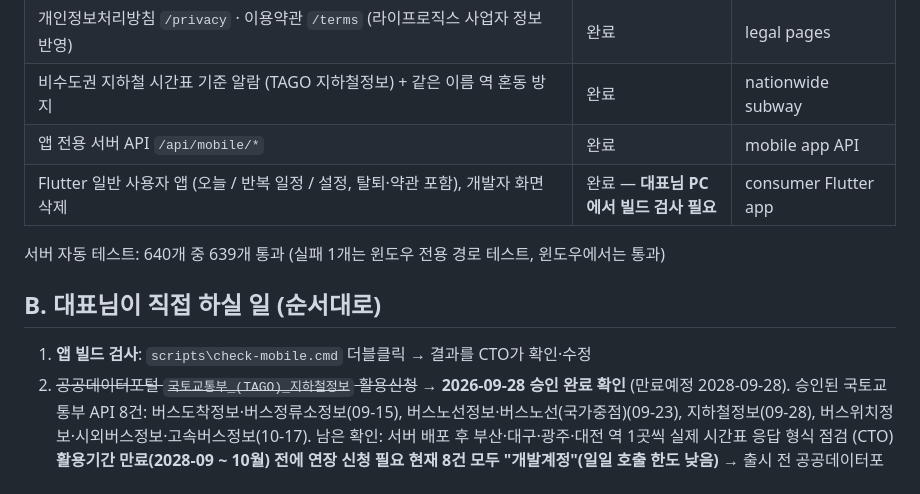
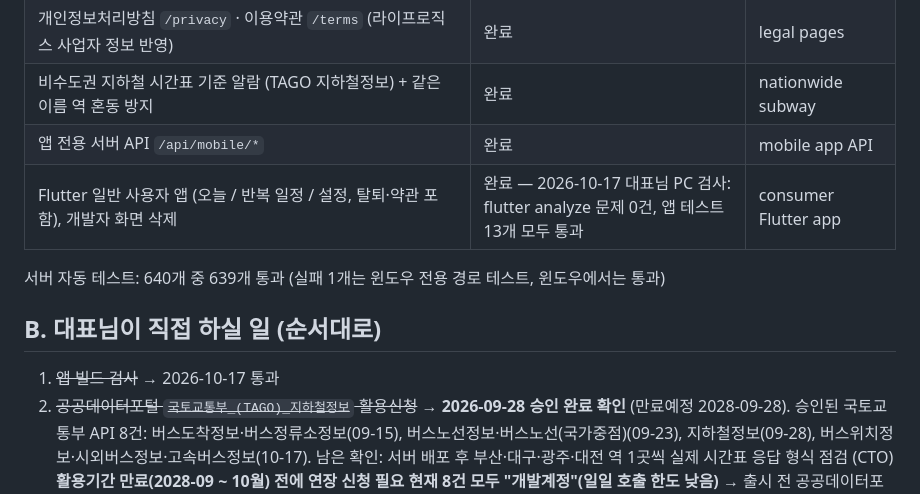
Before and after one commit to wspark84/smart_metro, a Markdown page: docs/LAUNCH_CHECKLIST.md, the part around the change. Rendered like a GitHub page.

Commit message:
docs: record passing Flutter analyze and tests
flutter analyze reported no issues and all 13 app tests passed on the owner's PC.

```diff
--- a/docs/LAUNCH_CHECKLIST.md
+++ b/docs/LAUNCH_CHECKLIST.md
@@ -12,12 +12,12 @@
 | 개인정보처리방침 `/privacy` · 이용약관 `/terms` (라이프로직스 사업자 정보 반영) | 완료 | legal pages |
 | 비수도권 지하철 시간표 기준 알람 (TAGO 지하철정보) + 같은 이름 역 혼동 방지 | 완료 | nationwide subway |
 | 앱 전용 서버 API `/api/mobile/*` | 완료 | mobile app API |
-| Flutter 일반 사용자 앱 (오늘 / 반복 일정 / 설정, 탈퇴·약관 포함), 개발자 화면 삭제 | 완료 — **대표님 PC에서 빌드 검사 필요** | consumer Flutter app |
+| Flutter 일반 사용자 앱 (오늘 / 반복 일정 / 설정, 탈퇴·약관 포함), 개발자 화면 삭제 | 완료 — 2026-10-17 대표님 PC 검사: flutter analyze 문제 0건, 앱 테스트 13개 모두 통과 | consumer Flutter app |
 
 서버 자동 테스트: 640개 중 639개 통과 (실패 1개는 윈도우 전용 경로 테스트, 윈도우에서는 통과)
 
 ## B. 대표님이 직접 하실 일 (순서대로)
-1. **앱 빌드 검사**: `scripts\check-mobile.cmd` 더블클릭 → 결과를 CTO가 확인·수정
+1. ~~앱 빌드 검사~~ → 2026-10-17 통과
 2. ~~공공데이터포털 `국토교통부_(TAGO)_지하철정보` 활용신청~~ → **2026-09-28 승인 완료 확인** (만료예정 2028-09-28).
    승인된 국토교통부 API 8건: 버스도착정보·버스정류소정보(09-15), 버스노선정보·버스노선(국가중점)(09-23), 지하철정보(09-28), 버스위치정보·시외버스정보·고속버스정보(10-17).
    남은 확인: 서버 배포 후 부산·대구·광주·대전 역 1곳씩 실제 시간표 응답 형식 점검 (CTO)
```
